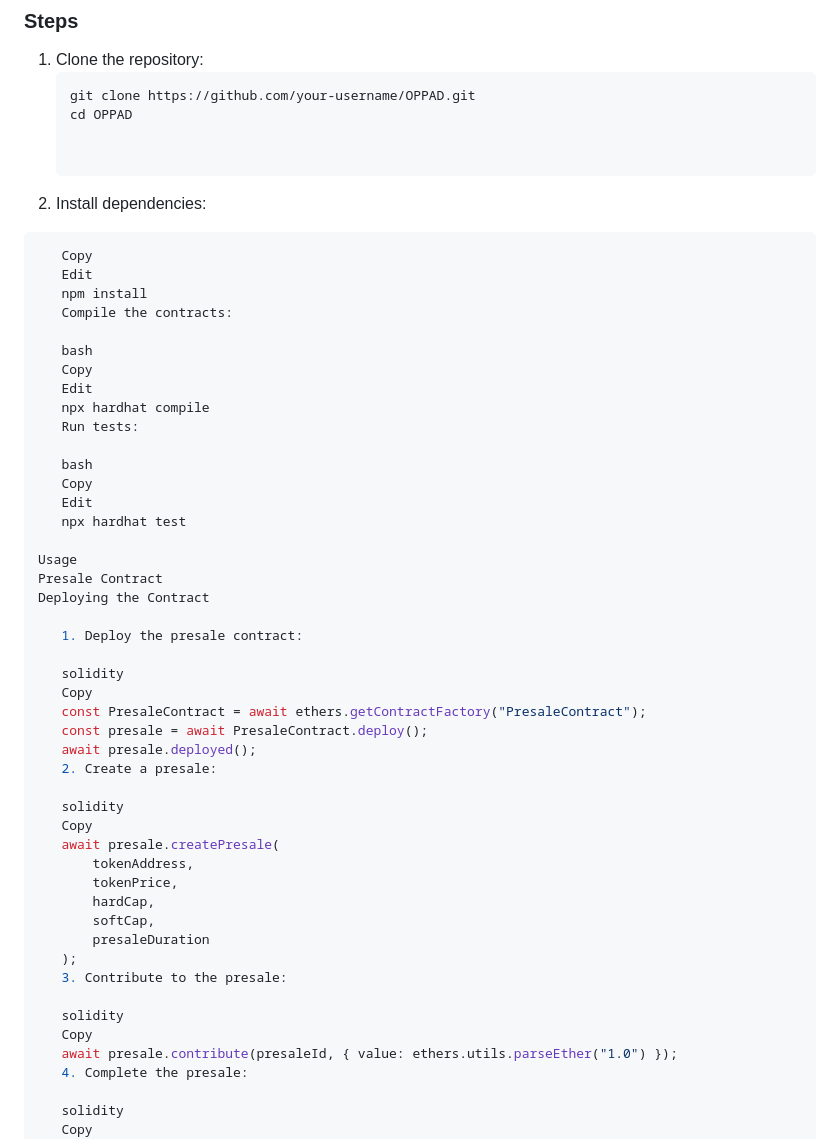
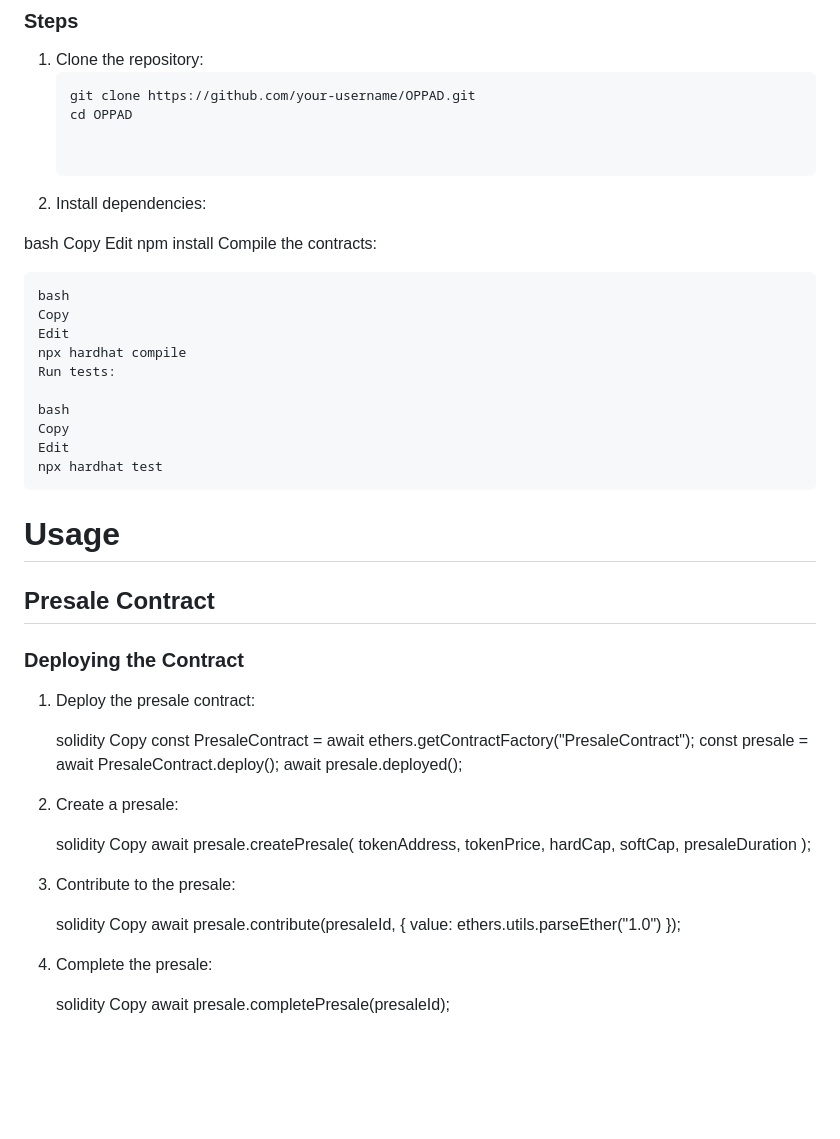
Before and after one commit to oppad-protocol/Launchpad-Contracts, a Markdown page: README.md, the part around the change. Rendered like a GitHub page; blank space fills up the shorter version.

````diff
--- a/README.md
+++ b/README.md
@@ -63,7 +63,7 @@ The **Farming Contract** allows users to stake tokens and earn rewards. Key feat
 
 2. Install dependencies:
 
- ```bash
+ bash
     Copy
     Edit
     npm install
@@ -80,18 +80,19 @@ The **Farming Contract** allows users to stake tokens and earn rewards. Key feat
     Edit
     npx hardhat test
 
-Usage
-Presale Contract
-Deploying the Contract
 
-    1. Deploy the presale contract:
+# Usage
+## Presale Contract
+### Deploying the Contract
+
+1. Deploy the presale contract:
 
     solidity
     Copy
     const PresaleContract = await ethers.getContractFactory("PresaleContract");
     const presale = await PresaleContract.deploy();
     await presale.deployed();
-    2. Create a presale:
+2. Create a presale:
 
     solidity
     Copy
@@ -102,12 +103,12 @@ Deploying the Contract
         softCap,
         presaleDuration
     );
-    3. Contribute to the presale:
+3. Contribute to the presale:
 
     solidity
     Copy
     await presale.contribute(presaleId, { value: ethers.utils.parseEther("1.0") });
-    4. Complete the presale:
+4. Complete the presale:
 
     solidity
     Copy
````
